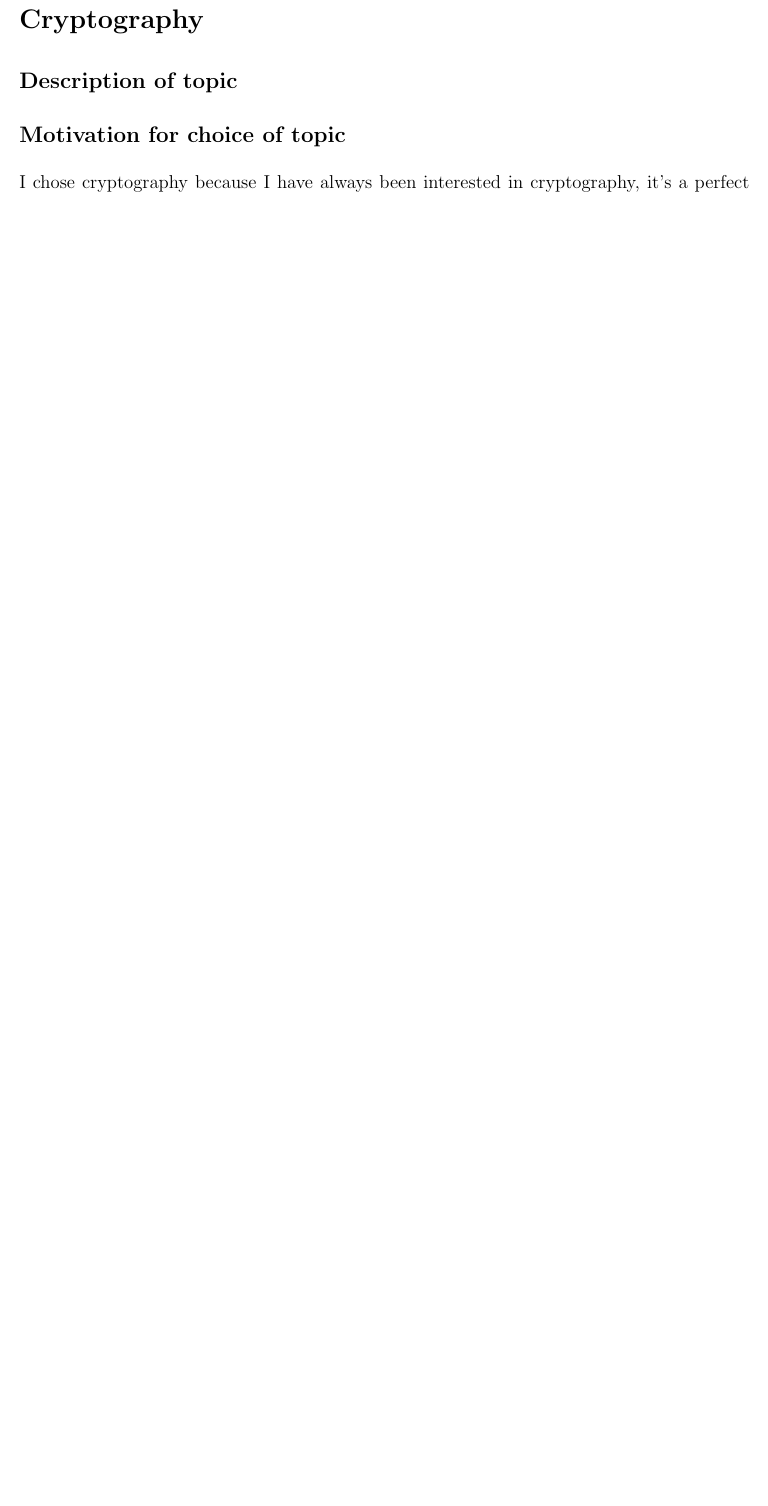
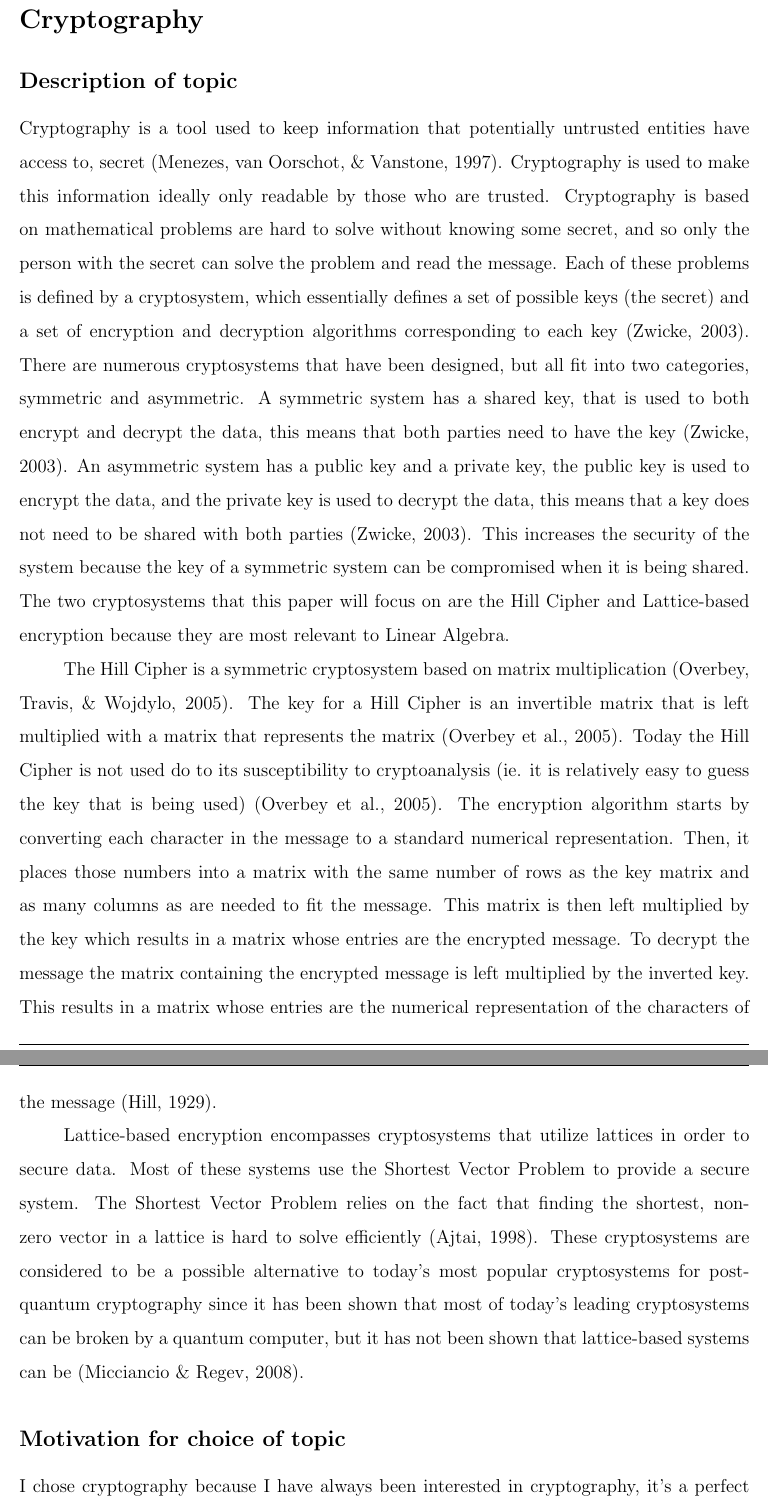
Before and after one commit to stormymcstorm/Math2270, a LaTeX problem sheet (Poject1/Project1.tex): part of page 9 of 11 before the commit and two parts of pages 9 and 10 of 12 after it, the two joined at a grey line, cut so that both start at the same text, the shorter picture padded with empty space. Compiled offline with pdfLaTeX.

Commit message:
finish crypto desc

```diff
--- a/Poject1/Project1.tex
+++ b/Poject1/Project1.tex
@@ -201,6 +201,37 @@ If this process performed on Figure \ref{fig1} would result in Figure \ref{fig5}
 
 \subsection{Description of topic}
 
+Cryptography is a tool used to keep information that potentially untrusted entities have access to,
+secret \cite{menezes97}. Cryptography is used to make this information ideally only readable by those who are
+trusted. Cryptography is based on mathematical problems are hard to solve without knowing some secret,
+and so only the person with the secret can solve the problem and read the message. Each of these problems is
+defined by a cryptosystem, which essentially defines a set of possible keys (the secret) and a set of encryption
+and decryption algorithms corresponding to each key \cite{zwicke03}. There are numerous cryptosystems that have been
+designed, but all fit into two categories, symmetric and asymmetric. A symmetric system has a shared key, that
+is used to both encrypt and decrypt the data, this means that both parties need to have the key \cite{zwicke03}. An
+asymmetric system has a public key and a private key, the public key is used to encrypt the data, and the private
+key is used to decrypt the data, this means that a key does not need to be shared with both parties \cite{zwicke03}.
+This increases the security of the system because the key of a symmetric system can be compromised when it is
+being shared. The two cryptosystems that this paper will focus on are the Hill Cipher and Lattice-based encryption
+because they are most relevant to Linear Algebra.
+
+The Hill Cipher is a symmetric cryptosystem based on matrix multiplication \cite{overbey05}. The key for a Hill Cipher is
+an invertible matrix that is left multiplied with a matrix that represents the matrix  \cite{overbey05}. Today the Hill
+Cipher is not used do to its susceptibility to cryptoanalysis (ie. it is relatively easy to guess the key that is
+being used) \cite{overbey05}. The encryption algorithm starts by converting each character in the message to a
+standard numerical representation. Then, it places those numbers into a matrix with the same number of rows as
+the key matrix and as many columns as are needed to fit the message. This matrix is then left multiplied by the
+key which results in a matrix whose entries are the encrypted message. To decrypt the message the matrix
+containing the encrypted message is left multiplied by the inverted key. This results in a matrix whose entries
+are the numerical representation of the characters of the message \cite{hill29}.
+
+Lattice-based encryption encompasses cryptosystems that utilize lattices in order to secure data. Most of these
+systems use the Shortest Vector Problem to provide a secure system. The Shortest Vector Problem relies on the
+fact that finding the shortest, non-zero vector in a lattice is hard to solve efficiently \cite{ajtai98}. These
+cryptosystems are considered to be a possible alternative to today's most popular cryptosystems for post-quantum
+cryptography since it has been shown that most of today’s leading cryptosystems can be broken by a quantum
+computer, but it has not been shown that lattice-based systems can be \cite{micciancio08}.
+
 
 
 \subsection{Motivation for choice of topic}
```
Also changed, not shown: Poject1/sources.bib (+46 -0 lines), Poject1/Project1.pdf.
